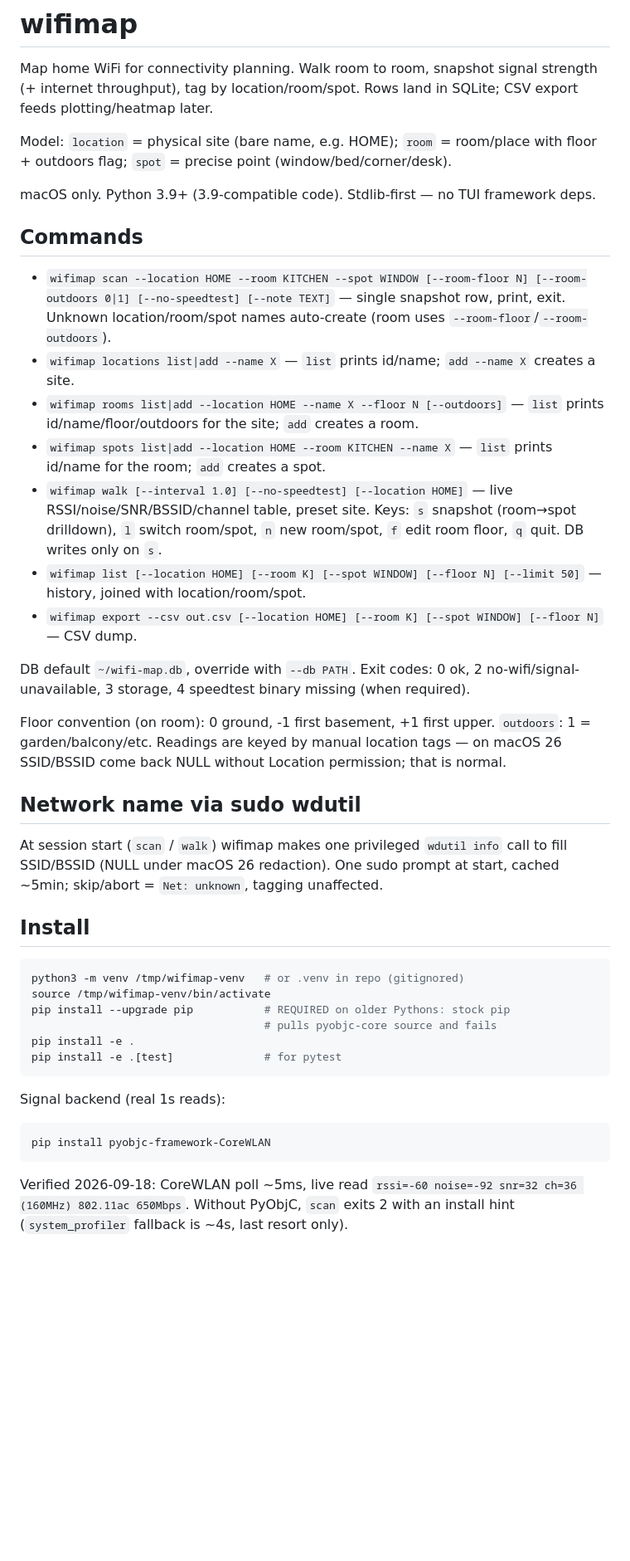
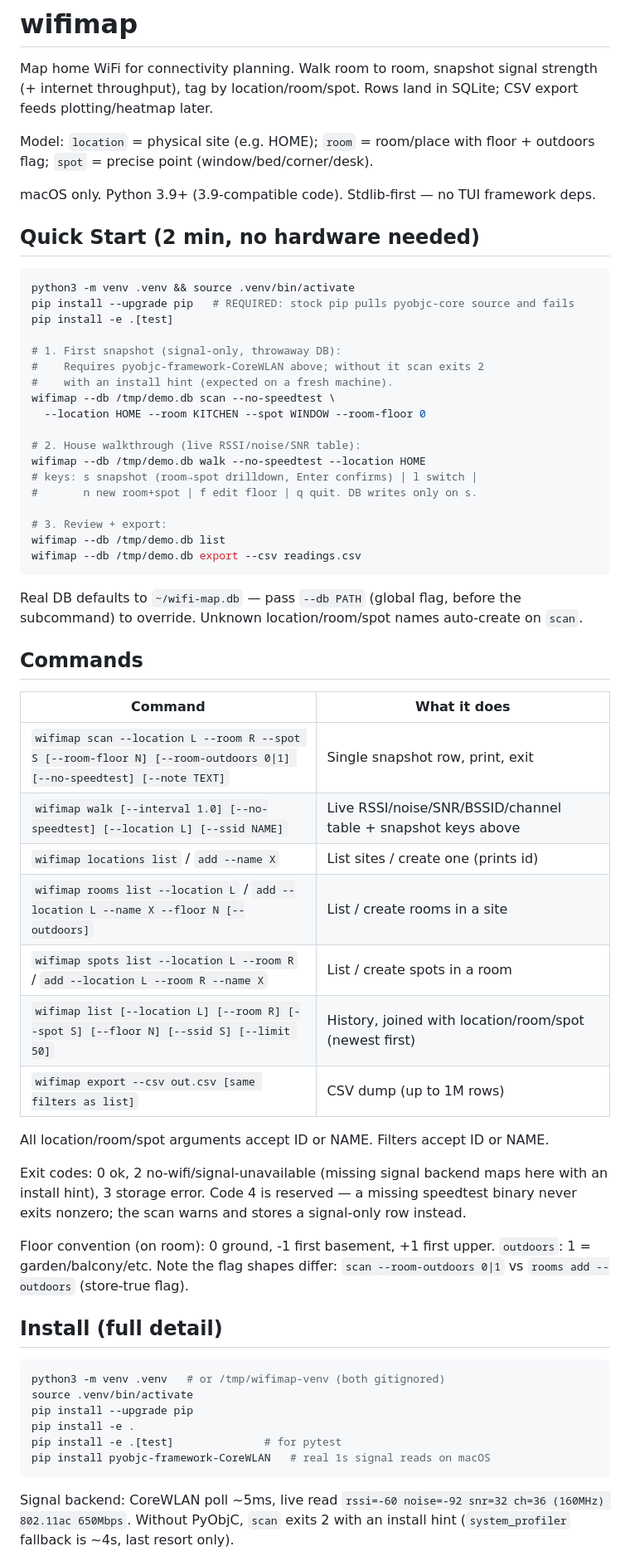
Before and after one commit to inframanufaktur/wifi-map, a Markdown page: README.md, the part around one of its changes. Shown at 83% size. Rendered like a GitHub page; blank space fills up the shorter version.

````diff
--- a/README.md
+++ b/README.md
@@ -4,67 +4,74 @@ Map home WiFi for connectivity planning. Walk room to room, snapshot
 signal strength (+ internet throughput), tag by location/room/spot. Rows land
 in SQLite; CSV export feeds plotting/heatmap later.
 
-Model: `location` = physical site (bare name, e.g. HOME); `room` =
-room/place with floor + outdoors flag; `spot` = precise point
-(window/bed/corner/desk).
+Model: `location` = physical site (e.g. HOME); `room` = room/place with
+floor + outdoors flag; `spot` = precise point (window/bed/corner/desk).
 
 macOS only. Python 3.9+ (3.9-compatible code). Stdlib-first — no TUI
 framework deps.
 
+## Quick Start (2 min, no hardware needed)
+
+```sh
+python3 -m venv .venv && source .venv/bin/activate
+pip install --upgrade pip   # REQUIRED: stock pip pulls pyobjc-core source and fails
+pip install -e .[test]
+
+# 1. First snapshot (signal-only, throwaway DB):
+#    Requires pyobjc-framework-CoreWLAN above; without it scan exits 2
+#    with an install hint (expected on a fresh machine).
+wifimap --db /tmp/demo.db scan --no-speedtest \
+  --location HOME --room KITCHEN --spot WINDOW --room-floor 0
+
+# 2. House walkthrough (live RSSI/noise/SNR table):
+wifimap --db /tmp/demo.db walk --no-speedtest --location HOME
+# keys: s snapshot (room→spot drilldown, Enter confirms) | l switch |
+#       n new room+spot | f edit floor | q quit. DB writes only on s.
+
+# 3. Review + export:
+wifimap --db /tmp/demo.db list
+wifimap --db /tmp/demo.db export --csv readings.csv
+```
+
+Real DB defaults to `~/wifi-map.db` — pass `--db PATH` (global flag,
+before the subcommand) to override. Unknown location/room/spot names
+auto-create on `scan`.
+
 ## Commands
 
-- `wifimap scan --location HOME --room KITCHEN --spot WINDOW [--room-floor N] [--room-outdoors 0|1] [--no-speedtest] [--note TEXT]` —
-  single snapshot row, print, exit. Unknown location/room/spot names
-  auto-create (room uses `--room-floor`/`--room-outdoors`).
-- `wifimap locations list|add --name X` — `list` prints id/name;
-  `add --name X` creates a site.
-- `wifimap rooms list|add --location HOME --name X --floor N [--outdoors]` —
-  `list` prints id/name/floor/outdoors for the site; `add` creates a room.
-- `wifimap spots list|add --location HOME --room KITCHEN --name X` —
-  `list` prints id/name for the room; `add` creates a spot.
-- `wifimap walk [--interval 1.0] [--no-speedtest] [--location HOME]` —
-  live RSSI/noise/SNR/BSSID/channel table, preset site. Keys: `s` snapshot
-  (room→spot drilldown), `l` switch room/spot, `n` new room/spot,
-  `f` edit room floor, `q` quit. DB writes only on `s`.
-- `wifimap list [--location HOME] [--room K] [--spot WINDOW] [--floor N] [--limit 50]` —
-  history, joined with location/room/spot.
-- `wifimap export --csv out.csv [--location HOME] [--room K] [--spot WINDOW] [--floor N]` —
-  CSV dump.
+| Command | What it does |
+|---------|--------------|
+| `wifimap scan --location L --room R --spot S [--room-floor N] [--room-outdoors 0\|1] [--no-speedtest] [--note TEXT]` | Single snapshot row, print, exit |
+| `wifimap walk [--interval 1.0] [--no-speedtest] [--location L] [--ssid NAME]` | Live RSSI/noise/SNR/BSSID/channel table + snapshot keys above |
+| `wifimap locations list` / `add --name X` | List sites / create one (prints id) |
+| `wifimap rooms list --location L` / `add --location L --name X --floor N [--outdoors]` | List / create rooms in a site |
+| `wifimap spots list --location L --room R` / `add --location L --room R --name X` | List / create spots in a room |
+| `wifimap list [--location L] [--room R] [--spot S] [--floor N] [--ssid S] [--limit 50]` | History, joined with location/room/spot (newest first) |
+| `wifimap export --csv out.csv [same filters as list]` | CSV dump (up to 1M rows) |
 
-DB default `~/wifi-map.db`, override with `--db PATH`.
-Exit codes: 0 ok, 2 no-wifi/signal-unavailable, 3 storage,
-4 speedtest binary missing (when required).
+All location/room/spot arguments accept ID or NAME. Filters accept ID or NAME.
+
+Exit codes: 0 ok, 2 no-wifi/signal-unavailable (missing signal backend
+maps here with an install hint), 3 storage error. Code 4 is reserved —
+a missing speedtest binary never exits nonzero; the scan warns and stores
+a signal-only row instead.
 
 Floor convention (on room): 0 ground, -1 first basement, +1 first upper.
-`outdoors`: 1 = garden/balcony/etc. Readings are keyed by manual location
-tags — on macOS 26 SSID/BSSID come back NULL without Location permission;
-that is normal.
+`outdoors`: 1 = garden/balcony/etc. Note the flag shapes differ:
+`scan --room-outdoors 0|1` vs `rooms add --outdoors` (store-true flag).
 
-## Network name via sudo wdutil
-
-At session start (`scan` / `walk`) wifimap makes one privileged
-`wdutil info` call to fill SSID/BSSID (NULL under macOS 26 redaction).
-One sudo prompt at start, cached ~5min; skip/abort = `Net: unknown`,
-tagging unaffected.
-
-## Install
+## Install (full detail)
 
 ```sh
-python3 -m venv /tmp/wifimap-venv   # or .venv in repo (gitignored)
-source /tmp/wifimap-venv/bin/activate
-pip install --upgrade pip           # REQUIRED on older Pythons: stock pip
-                                    # pulls pyobjc-core source and fails
+python3 -m venv .venv   # or /tmp/wifimap-venv (both gitignored)
+source .venv/bin/activate
+pip install --upgrade pip
 pip install -e .
 pip install -e .[test]              # for pytest
+pip install pyobjc-framework-CoreWLAN   # real 1s signal reads on macOS
 ```
 
-Signal backend (real 1s reads):
-
-```sh
-pip install pyobjc-framework-CoreWLAN
-```
-
-Verified 2026-09-18: CoreWLAN poll ~5ms, live read
+Signal backend: CoreWLAN poll ~5ms, live read
 `rssi=-60 noise=-92 snr=32 ch=36 (160MHz) 802.11ac 650Mbps`.
 Without PyObjC, `scan` exits 2 with an install hint
 (`system_profiler` fallback is ~4s, last resort only).
````
Also changed, not shown: other parts of README.md (+52 -38 lines).
